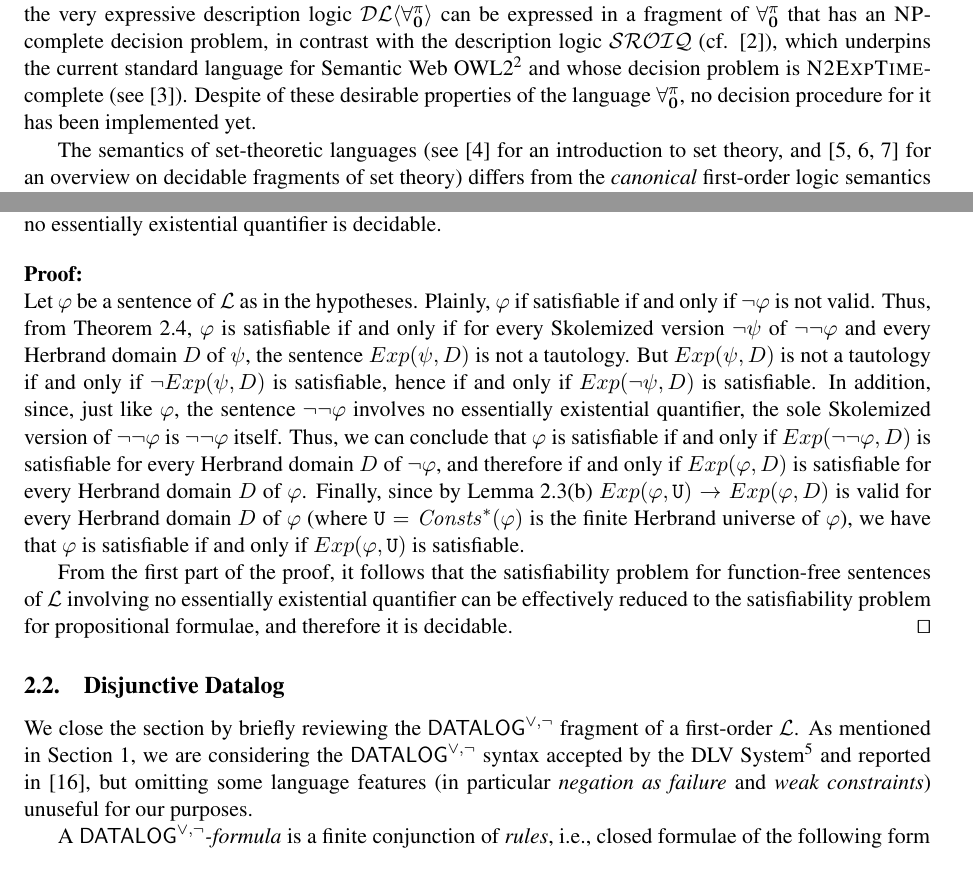
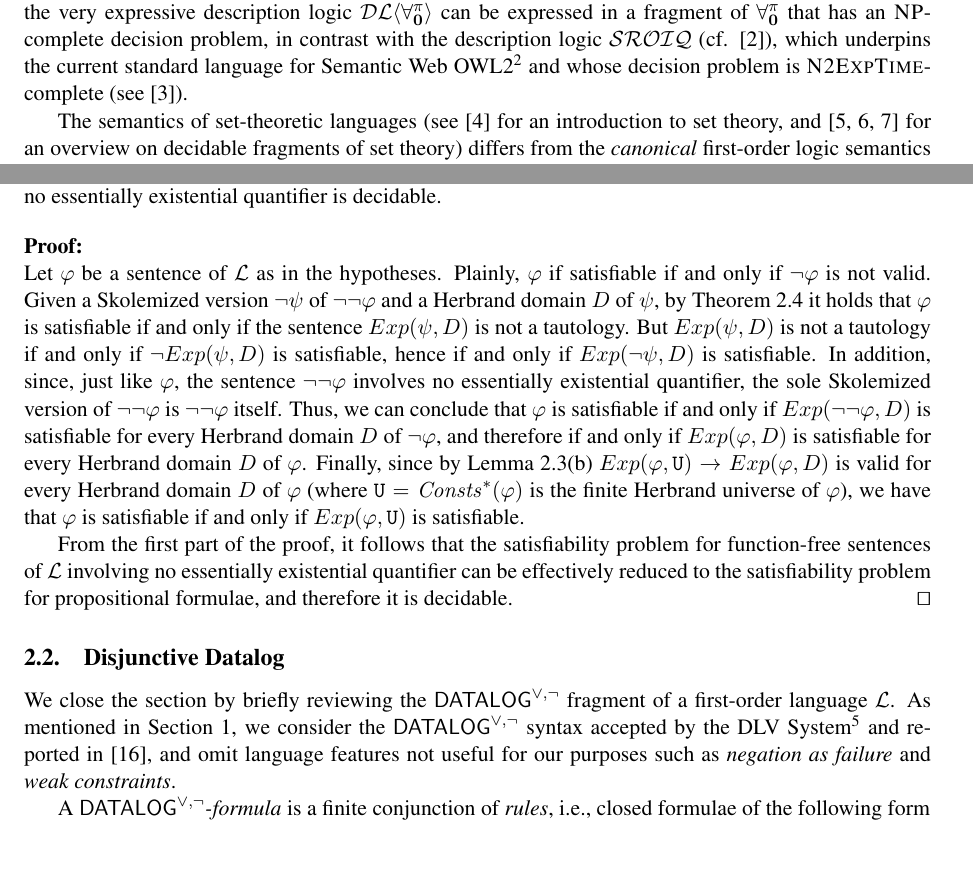
Before and after one commit to cristianolongo/papers, a LaTeX document (CILC2014/Forallpizero_herbr.tex): two parts of pages 2 and 8 of 21, joined at a grey line, cut so that both start at the same text. Compiled offline with pdfLaTeX.

Commit message:
Marianna 3

```diff
--- a/CILC2014/Forallpizero_herbr.tex
+++ b/CILC2014/Forallpizero_herbr.tex
@@ -194,8 +195,8 @@ Semantic Web OWL2\footnote{\url{http://www.w3.org/TR/owl2-primer/}}
 and whose decision problem is
 \textsc{N2ExpTime}-complete (see \cite{Kaz2008}).
 %
-Despite of these desirable properties of the language \Forallpizero,
-no decision procedure for it has been implemented yet.
+%Despite of these desirable properties of the language \Forallpizero,
+%no decision procedure for it has been implemented yet.
 
 The semantics of set-theoretic languages (see
 \cite{Mos2005} for an introduction to set theory, and
@@ -770,10 +771,12 @@ existential quantifier is decidable.
 \begin{proof}
 Let $\varphi$ be a sentence of $\Lang$ as in the hypotheses. Plainly,
 $\varphi$ if satisfiable if and only if $\neg \varphi$ is not valid.
-Thus, from Theorem \ref{HERVAL}, $\varphi$ is satisfiable if and only
-if for every Skolemized version $\neg \psi$ of $\neg \neg \varphi$
-and every Herbrand domain $D$ of $\psi$, the sentence $\HExp(\psi,
-D)$ is not a tautology. But $\HExp(\psi, D)$ is not a tautology if
+Given a Skolemized version $\neg \psi$ of $\neg \neg \varphi$ and a Herbrand domain $D$ of $\psi$, by Theorem \ref{HERVAL} it holds that $\varphi$ is satisfiable if and only if the sentence $\HExp(\psi, D)$ is not a tautology.
+%Thus, from Theorem \ref{HERVAL}, $\varphi$ is satisfiable if and only
+%if for every Skolemized version $\neg \psi$ of $\neg \neg \varphi$
+%and every Herbrand domain $D$ of $\psi$, the sentence $\HExp(\psi,
+%D)$ is not a tautology.
+But $\HExp(\psi, D)$ is not a tautology if
 and only if $\neg \HExp(\psi, D)$ is satisfiable, hence if and only
 if $\HExp(\neg \psi, D)$ is satisfiable. In addition, since, just
 like $\varphi$, the sentence $\neg \neg \varphi$ involves no
@@ -800,12 +803,12 @@ is decidable.
 \subsection{Disjunctive Datalog}
 
 We close the section by briefly reviewing the \DisjDatalog
-fragment of a first-order $\Lang$. As mentioned in Section \ref{INTRO}, we are
-considering\marginpar{added} the \DisjDatalog syntax accepted by
+fragment of a first-order language $\Lang$. As mentioned in Section \ref{INTRO}, we
+consider\marginpar{added} the \DisjDatalog syntax accepted by
 the DLV System\footnote{\url{http://www.dlvsystem.com/}} and reported
-in \cite{LeoPfeFabEitGotPerSca2006}, but omitting some language features (in
-particular \emph{negation as failure} and \emph{weak constraints}) unuseful for
-our purposes.
+in \cite{LeoPfeFabEitGotPerSca2006}, and omit language features not useful for
+our purposes such as
+\emph{negation as failure} and \emph{weak constraints}.
 
 A \emph{\DisjDatalog-formula} is a finite
 conjunction of \emph{rules}, i.e., closed formulae of the following
```
Also changed, not shown: CILC2014/Forallpizero_herbr.pdf, CILC2014/Forallpizero_herbr.tex (1 more changed lines).
